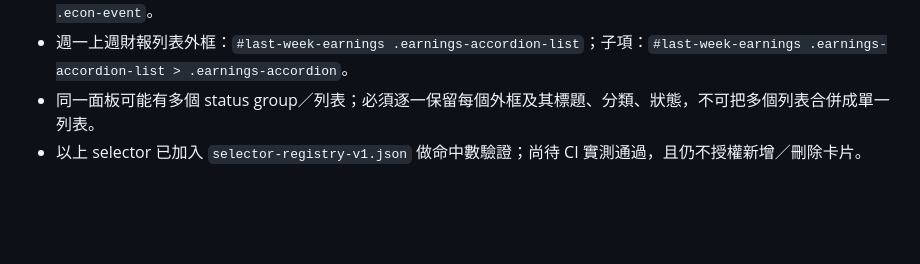
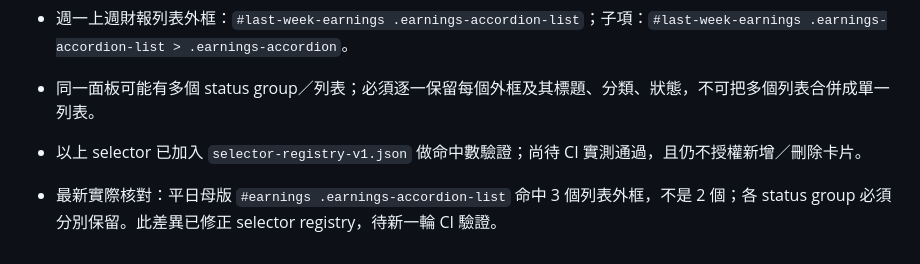
Before and after one commit to lion-invlab/lion-invlab.github.io, a Markdown page: dev-templates/repeat-group-policy-v1.md, the part around the change. Rendered like a GitHub page; blank space fills up the shorter version.

Commit message:
Record weekday earnings list group count finding

```diff
--- a/dev-templates/repeat-group-policy-v1.md
+++ b/dev-templates/repeat-group-policy-v1.md
@@ -88,3 +88,5 @@
 - 週一上週財報列表外框：`#last-week-earnings .earnings-accordion-list`；子項：`#last-week-earnings .earnings-accordion-list > .earnings-accordion`。
 - 同一面板可能有多個 status group／列表；必須逐一保留每個外框及其標題、分類、狀態，不可把多個列表合併成單一列表。
 - 以上 selector 已加入 `selector-registry-v1.json` 做命中數驗證；尚待 CI 實測通過，且仍不授權新增／刪除卡片。
+
+- 最新實際核對：平日母版 `#earnings .earnings-accordion-list` 命中 3 個列表外框，不是 2 個；各 status group 必須分別保留。此差異已修正 selector registry，待新一輪 CI 驗證。
```
